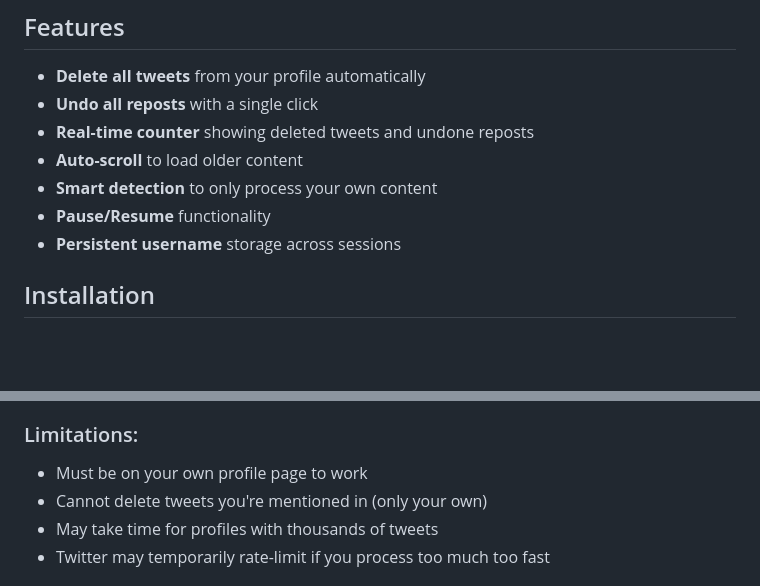
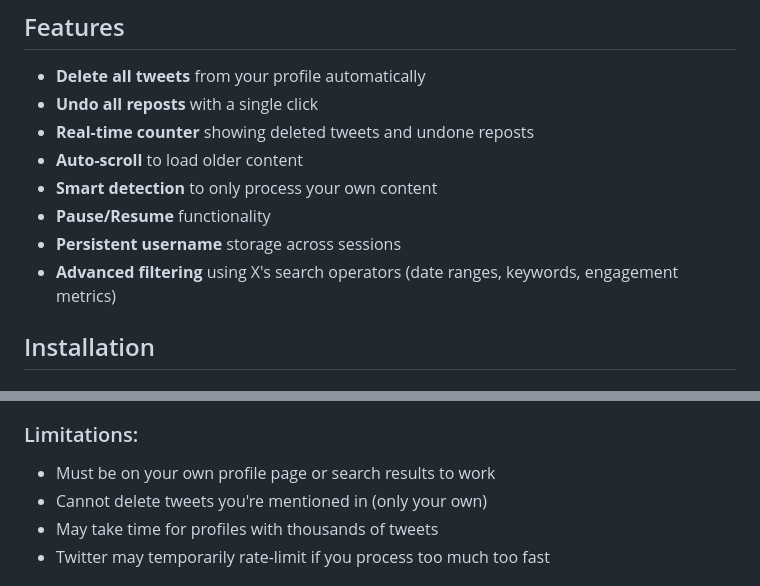
Before and after one commit to bogdantimes/x-profile-cleaner, a Markdown page: README.md, 2 parts joined by grey strips. Rendered like a GitHub page; blank space fills up the shorter version.

```diff
--- a/README.md
+++ b/README.md
@@ -15,6 +15,7 @@ Visit [https://bogdantimes.github.io/x-profile-cleaner/](https://bogdantimes.git
 - **Smart detection** to only process your own content
 - **Pause/Resume** functionality
 - **Persistent username** storage across sessions
+- **Advanced filtering** using X's search operators (date ranges, keywords, engagement metrics)
 
 ## Installation
 
@@ -74,7 +115,7 @@ Visit [https://bogdantimes.github.io/x-profile-cleaner/](https://bogdantimes.git
 
 ### Limitations:
 
-- Must be on your own profile page to work
+- Must be on your own profile page or search results to work
 - Cannot delete tweets you're mentioned in (only your own)
 - May take time for profiles with thousands of tweets
 - Twitter may temporarily rate-limit if you process too much too fast
```
Also changed, not shown: other parts of README.md (+44 -0 lines).
